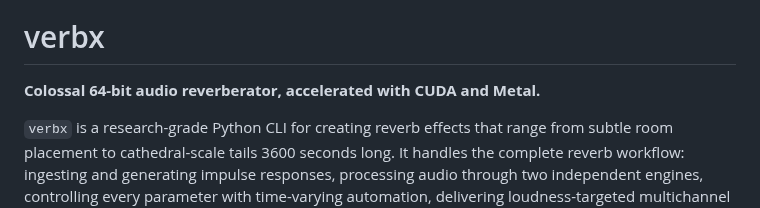
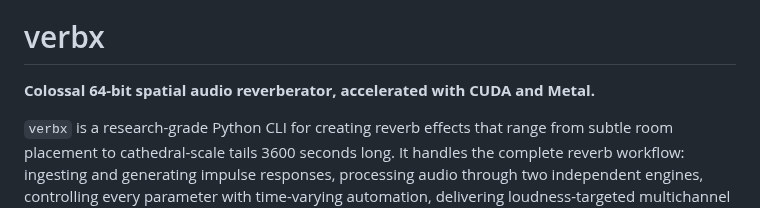
Before and after one commit to TheColby/verbx, a Markdown page: README.md, the part around the change. GitHub-like rendering.

```diff
--- a/README.md
+++ b/README.md
@@ -4,7 +4,7 @@
 
 # verbx
 
-**Colossal 64-bit audio reverberator, accelerated with CUDA and Metal.**
+**Colossal 64-bit spatial audio reverberator, accelerated with CUDA and Metal.**
 
 `verbx` is a research-grade Python CLI for creating reverb effects that range from subtle room placement to cathedral-scale tails 3600 seconds long. It handles the complete reverb workflow: ingesting and generating impulse responses, processing audio through two independent engines, controlling every parameter with time-varying automation, delivering loudness-targeted multichannel output, and producing reproducible analysis artifacts at every step.
 
```
